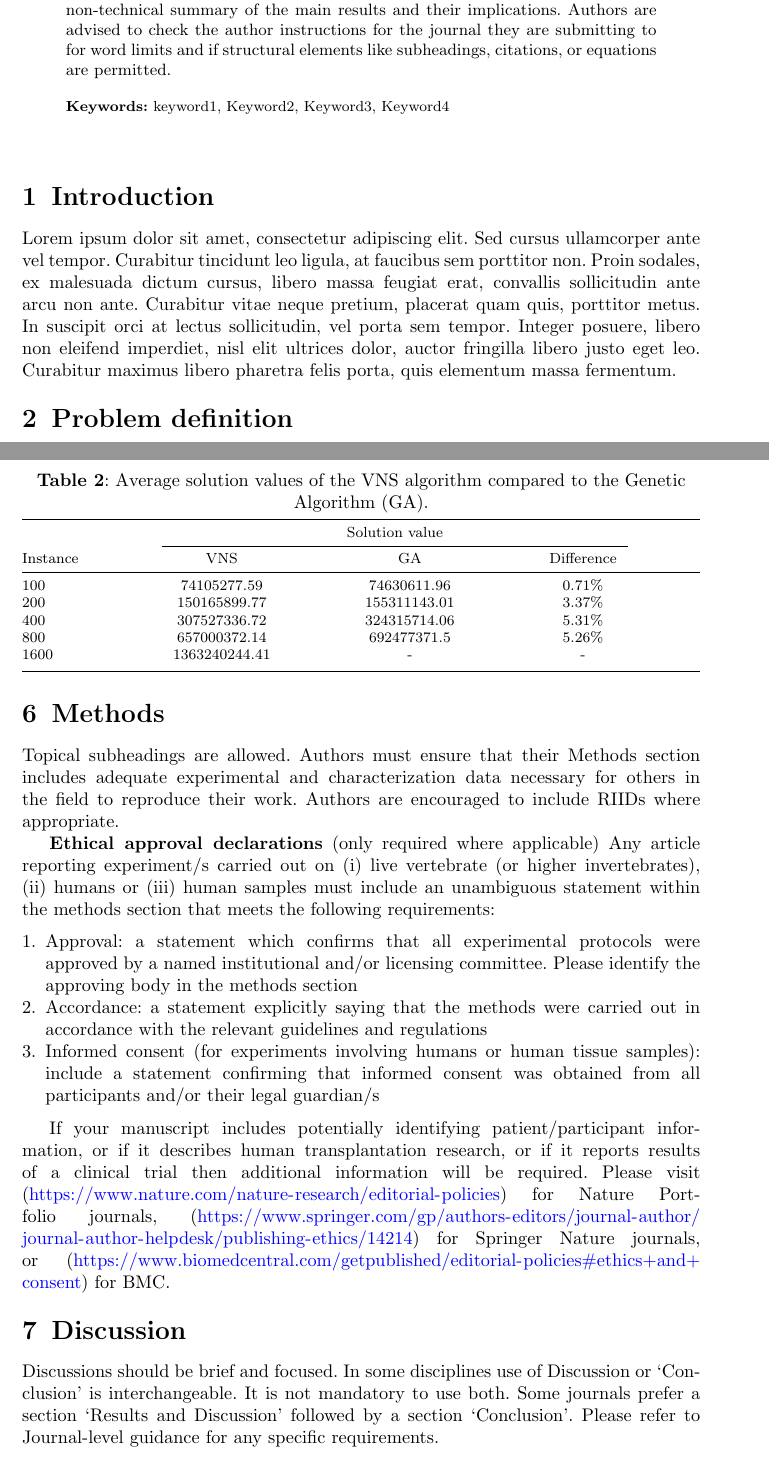
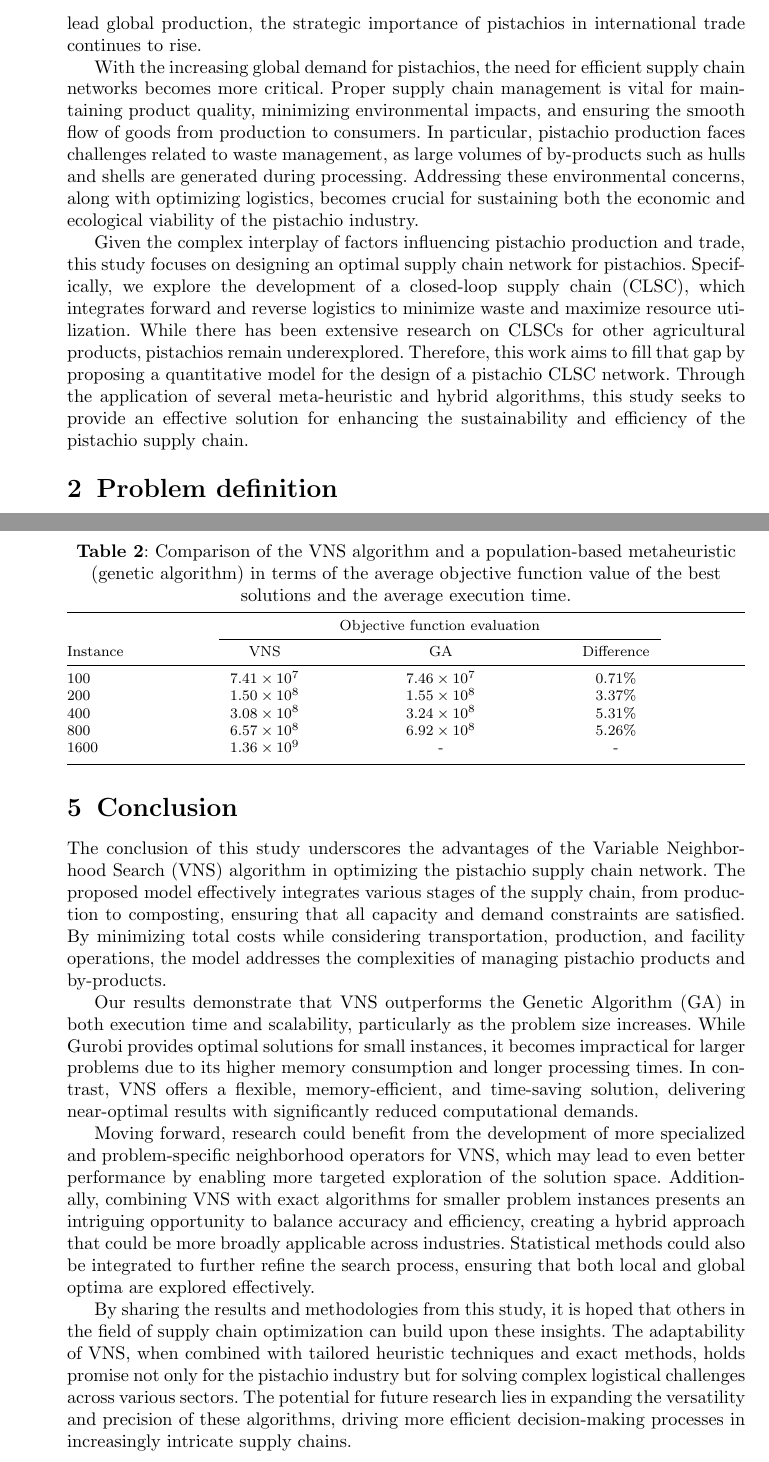
Before and after one commit to raissagd/Pistachio_CLSC, a LaTeX paper (sn-article-template/sn-article.tex): two parts of pages 1 and 11 of 13 before the commit and two parts of pages 2 and 12 of 13 after it, joined at a grey line, cut at the place of the change. Compiled offline with pdfLaTeX.

Commit message:
Updates: results, conclusion, abstract, key words, intro (not complete)

```diff
--- a/sn-article-template/sn-article.tex
+++ b/sn-article-template/sn-article.tex
@@ -115,4 +115,3 @@
 %% Sample for unstructured abstract %%
 %%==================================%%
 
-\abstract{The abstract serves both as a general introduction to the topic and as a brief, non-technical summary of the main results and their implications. Authors are advised to check the author instructions for the journal they are submitting to for word limits and if structural elements like subheadings, citations, or equations are permitted.}
@@ -129,7 +134,7 @@
 %
 % \textbf{Conclusion:} The abstract serves both as a general introduction to the topic and as a brief, non-technical summary of the main results and their implications. The abstract must not include subheadings (unless expressly permitted in the journal's Instructions to Authors), equations or citations. As a guide the abstract should not exceed 200 words. Most journals do not set a hard limit however authors are advised to check the author instructions for the journal they are submitting to.}
 
-\keywords{keyword1, Keyword2, Keyword3, Keyword4}
+\keywords{Optimization, Supply chain, Metaheuristics, Environmental impact, Variable Neighborhood Search}
 
 %%\pacs[JEL Classification]{D8, H51}
 
@@ -139,9 +144,3 @@
 
 \section{Introduction}\label{sec1}
 
-Lorem ipsum dolor sit amet, consectetur adipiscing elit. Sed cursus ullamcorper ante vel tempor.
-Curabitur tincidunt leo ligula, at faucibus sem porttitor non. Proin sodales, ex malesuada dictum cursus,
-libero massa feugiat erat, convallis sollicitudin ante arcu non ante. Curabitur vitae neque pretium,
-placerat quam quis, porttitor metus. In suscipit orci at lectus sollicitudin, vel porta sem tempor.
-Integer posuere, libero non eleifend imperdiet, nisl elit ultrices dolor, auctor fringilla libero
-justo eget leo. Curabitur maximus libero pharetra felis porta, quis elementum massa fermentum.
@@ -148,3 +151,18 @@ justo eget leo. Curabitur maximus libero pharetra felis porta, quis elementum ma
+and Iran lead global production, the strategic importance of pistachios in international trade continues to rise.
+
+With the increasing global demand for pistachios, the need for efficient supply chain networks becomes more critical. Proper
+supply chain management is vital for maintaining product quality, minimizing environmental impacts, and ensuring the smooth
+flow of goods from production to consumers. In particular, pistachio production faces challenges related to waste management,
+as large volumes of by-products such as hulls and shells are generated during processing. Addressing these environmental concerns,
+along with optimizing logistics, becomes crucial for sustaining both the economic and ecological viability of the pistachio industry.
+
+Given the complex interplay of factors influencing pistachio production and trade, this study focuses on designing an optimal
+supply chain network for pistachios. Specifically, we explore the development of a closed-loop supply chain (CLSC), which
+integrates forward and reverse logistics to minimize waste and maximize resource utilization. While there has been extensive
+research on CLSCs for other agricultural products, pistachios remain underexplored. Therefore, this work aims to fill that gap
+by proposing a quantitative model for the design of a pistachio CLSC network. Through the application of several meta-heuristic
+and hybrid algorithms, this study seeks to provide an effective solution for enhancing the sustainability and efficiency of the
+pistachio supply chain.
 
 \section{Problem definition}
 
@@ -421,2 +453,3 @@ option for large-scale optimization problems.
 
 \begin{table}[h]
+    \caption{Comparison of the VNS algorithm and the Exact Algorithm (Gurobi) in terms of the average objective function value of the best solutions and the average execution time.}\label{tab2}
@@ -437,18 +469,18 @@ option for large-scale optimization problems.
 \end{table}
 
 \begin{table}[h]
-    \caption{Average solution values of the VNS algorithm compared to the Genetic Algorithm (GA).}\label{tab2}
+    \caption{Comparison of the VNS algorithm and a population-based metaheuristic (genetic algorithm) in terms of the average objective function value of the best solutions and the average execution time.}\label{tab2}
     \label{tab:comparison_vns_ga}
     \begin{tabular*}{\textwidth}{@{\extracolsep\fill}lcccccc}
     \toprule%
-    & \multicolumn{3}{@{}c@{}}{Solution value}\\\cmidrule{2-4}\cmidrule{5-7}%
+    & \multicolumn{3}{@{}c@{}}{Objective function evaluation}\\\cmidrule{2-4}\cmidrule{5-7}%
     Instance & VNS & GA & Difference\\
     \midrule
-    100 & 74105277.59 & 74630611.96 & 0.71\%\\
-    200 & 150165899.77 & 155311143.01 &  3.37\%\\
-    400 & 307527336.72 & 324315714.06  & 5.31\%\\
-    800 & 657000372.14 & 692477371.5  & 5.26\%\\
-    1600& 1363240244.41 & -  & -\\
+    100  & $7.41 \times 10^7$  & $7.46 \times 10^7$  & 0.71\% \\
+    200  & $1.50 \times 10^8$  & $1.55 \times 10^8$  & 3.37\% \\
+    400  & $3.08 \times 10^8$  & $3.24 \times 10^8$  & 5.31\% \\
+    800  & $6.57 \times 10^8$  & $6.92 \times 10^8$  & 5.26\% \\
+    1600 & $1.36 \times 10^9$  & -                  & -      \\
     \botrule
     \end{tabular*}
 \end{table}
@@ -456,3 +488,8 @@ option for large-scale optimization problems.
 
 \section{Conclusion}
 
+The conclusion of this study underscores the advantages of the Variable Neighborhood Search (VNS) algorithm in optimizing the
+pistachio supply chain network. The proposed model effectively integrates various stages of the supply chain, from production
+to composting, ensuring that all capacity and demand constraints are satisfied. By minimizing total costs while considering
+transportation, production, and facility operations, the model addresses the complexities of managing pistachio products and
+by-products.
@@ -465,26 +496,16 @@ justo eget leo. Curabitur maximus libero pharetra felis porta, quis elementum ma
 
-\section{Methods}\label{sec11}
+Our results demonstrate that VNS outperforms the Genetic Algorithm (GA) in both execution time and scalability, particularly
+as the problem size increases. While Gurobi provides optimal solutions for small instances, it becomes impractical for larger
+problems due to its higher memory consumption and longer processing times. In contrast, VNS offers a flexible, memory-efficient,
+and time-saving solution, delivering near-optimal results with significantly reduced computational demands.
 
-Topical subheadings are allowed. Authors must ensure that their Methods section includes adequate experimental and characterization data necessary for others in the field to reproduce their work. Authors are encouraged to include RIIDs where appropriate.
+Moving forward, research could benefit from the development of more specialized and problem-specific neighborhood operators for VNS, which may
+lead to even better performance by enabling more targeted exploration of the solution space. Additionally, combining VNS with exact algorithms for
+smaller problem instances presents an intriguing opportunity to balance accuracy and efficiency, creating a hybrid approach that could be more broadly
+applicable across industries. Statistical methods could also be integrated to further refine the search process, ensuring that both local and global
+optima are explored effectively.
 
-\textbf{Ethical approval declarations} (only required where applicable) Any article reporting experiment/s carried out on (i)~live vertebrate (or higher invertebrates), (ii)~humans or (iii)~human samples must include an unambiguous statement within the methods section that meets the following requirements:
-
-\begin{enumerate}[1.]
-\item Approval: a statement which confirms that all experimental protocols were approved by a named institutional and/or licensing committee. Please identify the approving body in the methods section
-
-\item Accordance: a statement explicitly saying that the methods were carried out in accordance with the relevant guidelines and regulations
-
-\item Informed consent (for experiments involving humans or human tissue samples): include a statement confirming that informed consent was obtained from all participants and/or their legal guardian/s
-\end{enumerate}
-
-If your manuscript includes potentially identifying patient/participant information, or if it describes human transplantation research, or if it reports results of a clinical trial then  additional information will be required. Please visit (\url{https://www.nature.com/nature-research/editorial-policies}) for Nature Portfolio journals, (\url{https://www.springer.com/gp/authors-editors/journal-author/journal-author-helpdesk/publishing-ethics/14214}) for Springer Nature journals, or (\url{https://www.biomedcentral.com/getpublished/editorial-policies\#ethics+and+consent}) for BMC.
-
-\section{Discussion}\label{sec12}
-
-Discussions should be brief and focused. In some disciplines use of Discussion or `Conclusion' is interchangeable. It is not mandatory to use both. Some journals prefer a section `Results and Discussion' followed by a section `Conclusion'. Please refer to Journal-level guidance for any specific requirements.
-
-\section{Conclusion}\label{sec13}
-
-Conclusions may be used to restate your hypothesis or research question, restate your major findings, explain the relevance and the added value of your work, highlight any limitations of your study, describe future directions for research and recommendations.
-
-In some disciplines use of Discussion or 'Conclusion' is interchangeable. It is not mandatory to use both. Please refer to Journal-level guidance for any specific requirements.
+By sharing the results and methodologies from this study, it is hoped that others in the field of supply chain optimization can build upon these
+insights. The adaptability of VNS, when combined with tailored heuristic techniques and exact methods, holds promise not only for the pistachio
+industry but for solving complex logistical challenges across various sectors. The potential for future research lies in expanding the versatility
+and precision of these algorithms, driving more efficient decision-making processes in increasingly intricate supply chains.
```
Also changed, not shown: sn-article-template/sn-article.pdf, sn-article-template/sn-article.tex (177 more changed lines), 6 other files.
